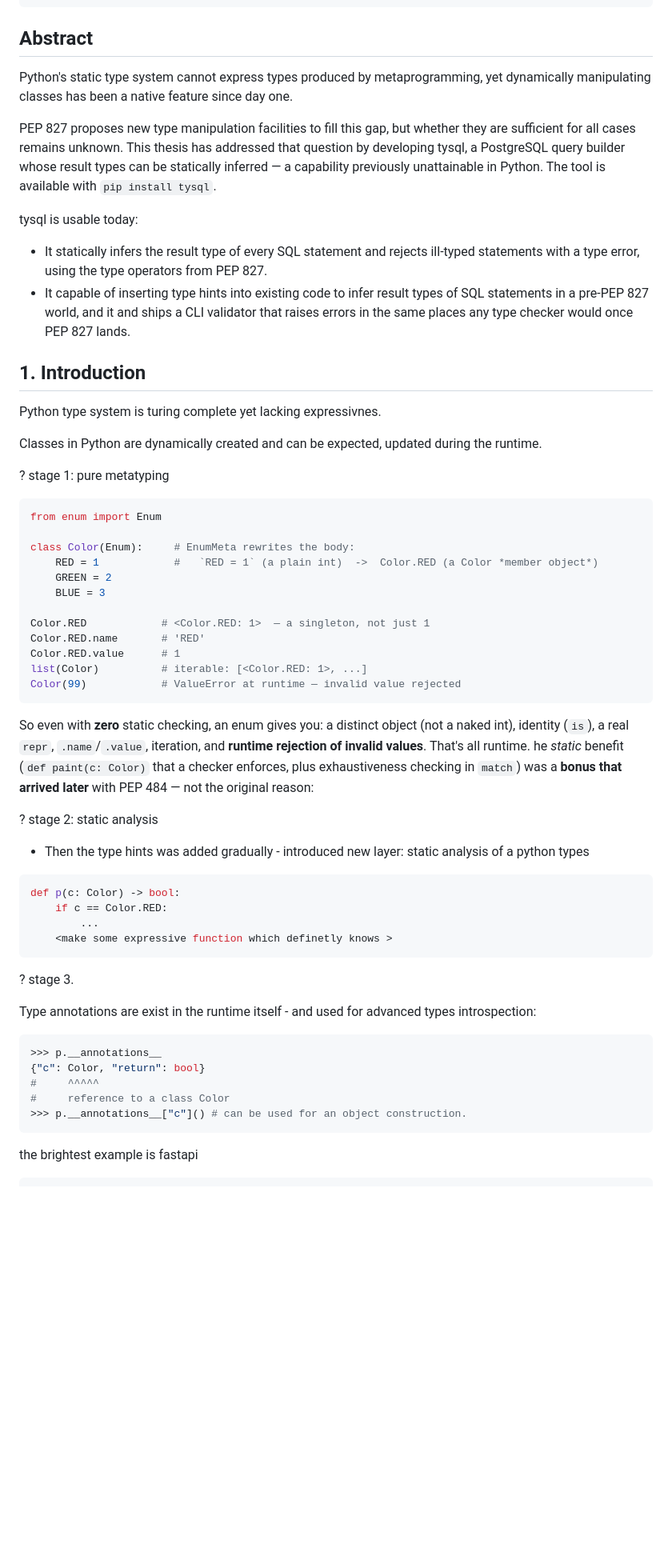
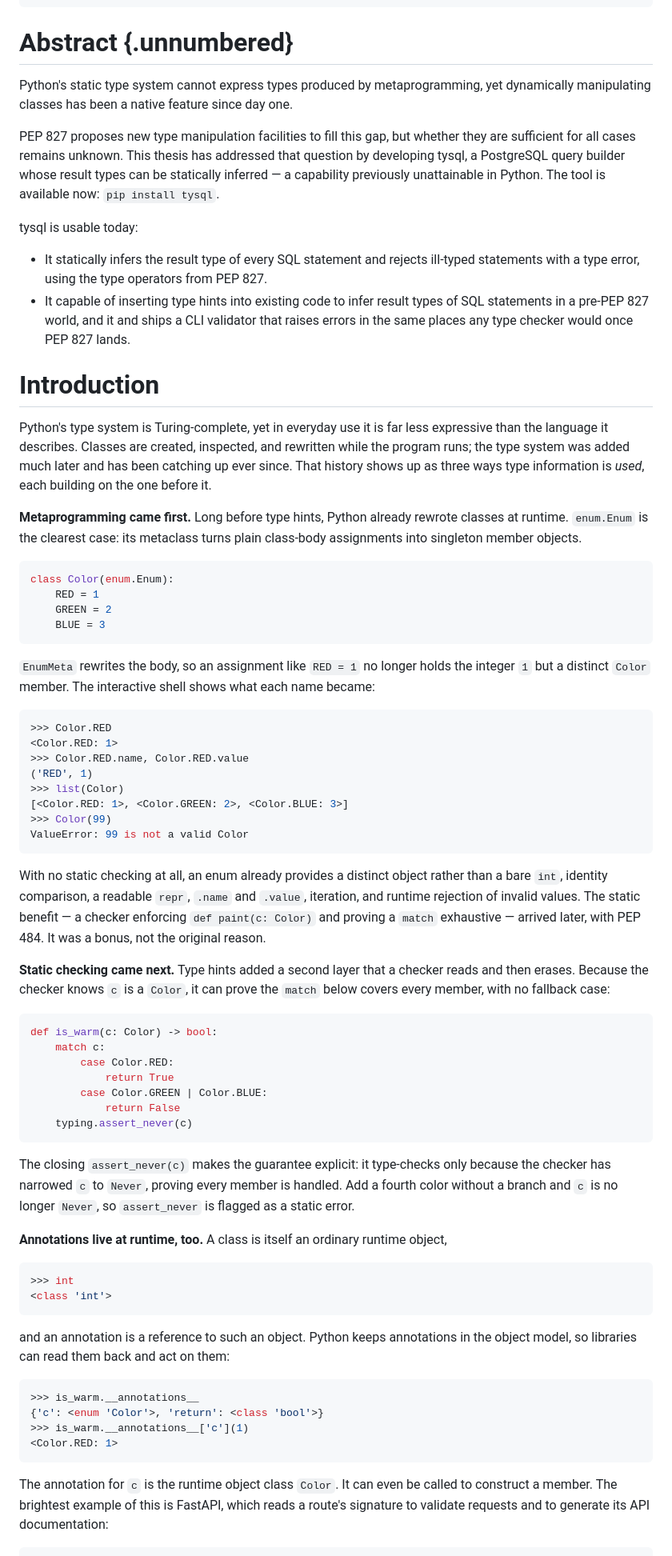
Before and after one commit to iliyasone/metatypes, a Markdown page: THESIS.md, the part around one of its changes. Shown at 80% size. GitHub-like rendering; blank space fills up the shorter version.

Commit message:
Introduction section

````diff
--- a/THESIS.md
+++ b/THESIS.md
@@ -32,62 +32,73 @@ header-includes:
   - \input{latex/innopolis-format.tex}
 ---
 
-## Abstract
+# Abstract {.unnumbered}
 
 Python's static type system cannot express types produced by metaprogramming, yet dynamically manipulating classes has been a native feature since day one.
 
-PEP 827 proposes new type manipulation facilities to fill this gap, but whether they are sufficient for all cases remains unknown. This thesis has addressed that question by developing tysql, a PostgreSQL query builder whose result types can be statically inferred — a capability previously unattainable in Python. The tool is available with `pip install tysql`.
+PEP 827 proposes new type manipulation facilities to fill this gap, but whether they are sufficient for all cases remains unknown. This thesis has addressed that question by developing tysql, a PostgreSQL query builder whose result types can be statically inferred — a capability previously unattainable in Python. The tool is available now: `pip install tysql`.
 
 tysql is usable today:
 - It statically infers the result type of every SQL statement and rejects ill-typed statements with a type error, using the type operators from PEP 827.
 - It capable of inserting type hints into existing code to infer result types of SQL statements in a pre-PEP 827 world, and it and ships a CLI validator that raises errors in the same places any type checker would once PEP 827 lands.
 
-## 1. Introduction
+# Introduction
 
-Python type system is turing complete yet lacking expressivnes.
+Python's type system is Turing-complete, yet in everyday use it is far less expressive than the language it describes. Classes are created, inspected, and rewritten while the program runs; the type system was added much later and has been catching up ever since. That history shows up as three ways type information is *used*, each building on the one before it.
 
-Classes in Python are dynamically created and can be expected, updated during the runtime.
+**Metaprogramming came first.** Long before type hints, Python already rewrote classes at runtime. `enum.Enum` is the clearest case: its metaclass turns plain class-body assignments into singleton member objects.
 
-? stage 1: pure metatyping
 ```python
-from enum import Enum
-
-class Color(Enum):     # EnumMeta rewrites the body:
-    RED = 1            #   `RED = 1` (a plain int)  ->  Color.RED (a Color *member object*)
+class Color(enum.Enum):
+    RED = 1
     GREEN = 2
     BLUE = 3
+```
 
-Color.RED            # <Color.RED: 1>  — a singleton, not just 1
-Color.RED.name       # 'RED'
-Color.RED.value      # 1
-list(Color)          # iterable: [<Color.RED: 1>, ...]
-Color(99)            # ValueError at runtime — invalid value rejected
-```
-So even with **zero** static checking, an enum gives you: a distinct object (not a naked int), identity (`is`), a real `repr`, `.name`/`.value`, iteration, and **runtime rejection of invalid values**. That's all runtime.
-he *static* benefit (`def paint(c: Color)` that a checker enforces, plus exhaustiveness checking in `match`) was a **bonus that arrived later** with PEP 484 — not the original reason:
-
-? stage 2: static analysis
-- Then the type hints was added gradually - introduced new layer: static analysis of a python types
+`EnumMeta` rewrites the body, so an assignment like `RED = 1` no longer holds the integer `1` but a distinct `Color` member. The interactive shell shows what each name became:
 
 ```python
-def p(c: Color) -> bool:
-    if c == Color.RED:
-        ...
-    <make some expressive function which definetly knows >
+>>> Color.RED
+<Color.RED: 1>
+>>> Color.RED.name, Color.RED.value
+('RED', 1)
+>>> list(Color)
+[<Color.RED: 1>, <Color.GREEN: 2>, <Color.BLUE: 3>]
+>>> Color(99)
+ValueError: 99 is not a valid Color
 ```
 
-? stage 3.
+With no static checking at all, an enum already provides a distinct object rather than a bare `int`, identity comparison, a readable `repr`, `.name` and `.value`, iteration, and runtime rejection of invalid values. The static benefit — a checker enforcing `def paint(c: Color)` and proving a `match` exhaustive — arrived later, with PEP 484. It was a bonus, not the original reason.
 
-Type annotations are exist in the runtime itself - and used for advanced types introspection:
+**Static checking came next.** Type hints added a second layer that a checker reads and then erases. Because the checker knows `c` is a `Color`, it can prove the `match` below covers every member, with no fallback case:
 
 ```python
->>> p.__annotations__
-{"c": Color, "return": bool}
-#     ^^^^^
-#     reference to a class Color
->>> p.__annotations__["c"]() # can be used for an object construction.
+def is_warm(c: Color) -> bool:
+    match c:
+        case Color.RED:
+            return True
+        case Color.GREEN | Color.BLUE:
+            return False
+    typing.assert_never(c)
 ```
 
-the brightest example is fastapi
+The closing `assert_never(c)` makes the guarantee explicit: it type-checks only because the checker has narrowed `c` to `Never`, proving every member is handled. Add a fourth color without a branch and `c` is no longer `Never`, so `assert_never` is flagged as a static error.
+
+**Annotations live at runtime, too.** A class is itself an ordinary runtime object,
 
 ```python
+>>> int
+<class 'int'>
+```
+
+and an annotation is a reference to such an object. Python keeps annotations in the object model, so libraries can read them back and act on them:
+
+```python
+>>> is_warm.__annotations__
+{'c': <enum 'Color'>, 'return': <class 'bool'>}
+>>> is_warm.__annotations__['c'](1)
+<Color.RED: 1>
+```
+
+The annotation for `c` is the runtime object class `Color`. It can even be called to construct a member. The brightest example of this is FastAPI, which reads a route's signature to validate requests and to generate its API documentation:
+
````
Also changed, not shown: other parts of THESIS.md (+84 -51 lines), images/fastapi-swagger-full.png (added), images/fastapi-swagger.png (added), 1 other file.
